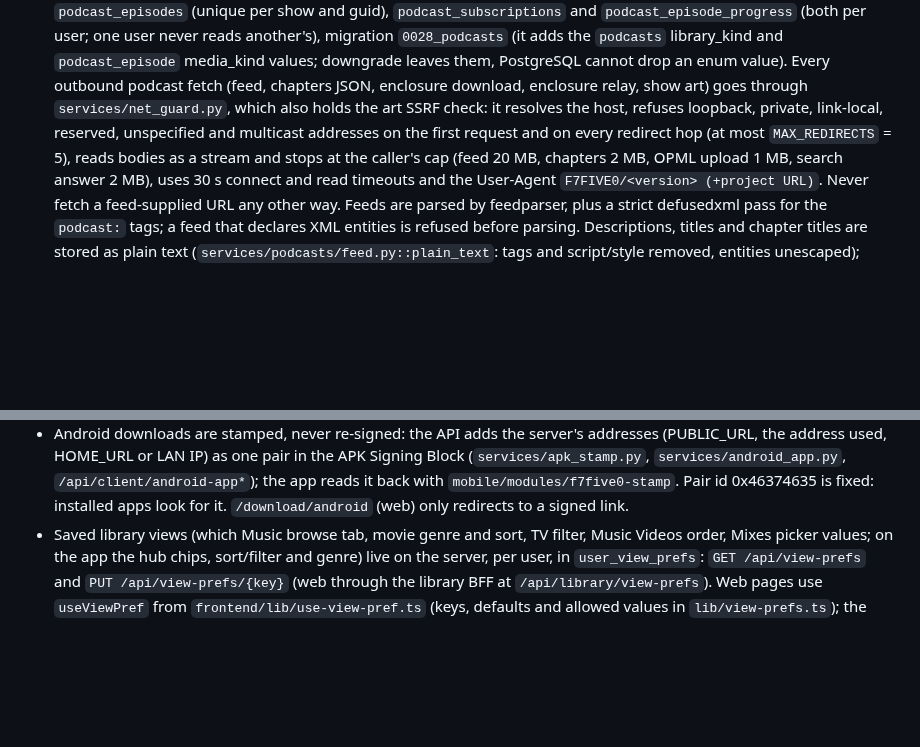
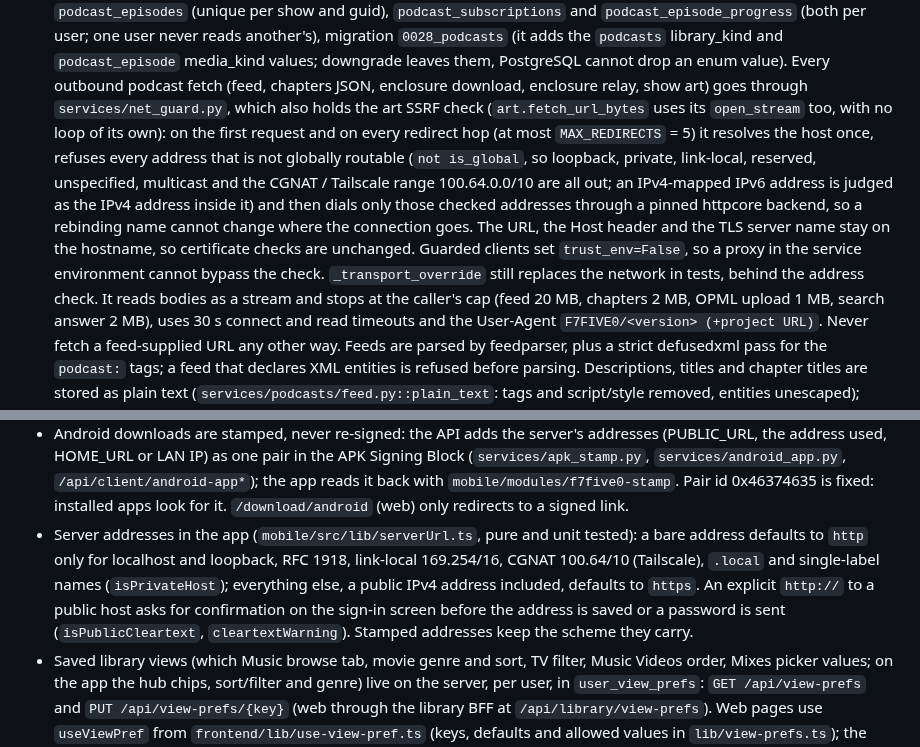
Before and after one commit to jonfuego/F7FIVE0, a Markdown page: CLAUDE.md, 2 parts joined by grey strips. Drawn GitHub-style; blank space fills up the shorter version.

```diff
--- a/CLAUDE.md
+++ b/CLAUDE.md
@@ -252,10 +267,19 @@ INSTALL.md for the operator view.
   `podcast_episode` media_kind values; downgrade leaves them, PostgreSQL cannot
   drop an enum value). Every outbound podcast fetch (feed, chapters JSON,
   enclosure download, enclosure relay, show art) goes through
-  `services/net_guard.py`, which also holds the art SSRF check: it resolves the
-  host, refuses loopback, private, link-local, reserved, unspecified and multicast
-  addresses on the first request and on every redirect hop (at most
-  `MAX_REDIRECTS` = 5), reads bodies as a stream and stops at the caller's cap
+  `services/net_guard.py`, which also holds the art SSRF check (`art.fetch_url_bytes`
+  uses its `open_stream` too, with no loop of its own): on the first request and on
+  every redirect hop (at most `MAX_REDIRECTS` = 5) it resolves the host once,
+  refuses every address that is not globally routable (`not is_global`, so
+  loopback, private, link-local, reserved, unspecified, multicast and the CGNAT /
+  Tailscale range 100.64.0.0/10 are all out; an IPv4-mapped IPv6 address is judged
+  as the IPv4 address inside it) and then dials only those checked addresses
+  through a pinned httpcore backend, so a rebinding name cannot change where the
+  connection goes. The URL, the Host header and the TLS server name stay on the
+  hostname, so certificate checks are unchanged. Guarded clients set
+  `trust_env=False`, so a proxy in the service environment cannot bypass the
+  check. `_transport_override` still replaces the network in tests, behind the
+  address check. It reads bodies as a stream and stops at the caller's cap
   (feed 20 MB, chapters 2 MB, OPML upload 1 MB, search answer 2 MB), uses 30 s
   connect and read timeouts and the User-Agent `F7FIVE0/<version> (+project URL)`.
   Never fetch a feed-supplied URL any other way. Feeds are parsed by feedparser,
@@ -551,6 +612,14 @@ INSTALL.md for the operator view.
   `/api/client/android-app*`); the app reads it back with
   `mobile/modules/f7five0-stamp`. Pair id 0x46374635 is fixed: installed apps
   look for it. `/download/android` (web) only redirects to a signed link.
+- Server addresses in the app (`mobile/src/lib/serverUrl.ts`, pure and unit tested):
+  a bare address defaults to `http` only for localhost and loopback, RFC 1918,
+  link-local 169.254/16, CGNAT 100.64/10 (Tailscale), `.local` and single-label
+  names (`isPrivateHost`); everything else, a public IPv4 address included,
+  defaults to `https`. An explicit `http://` to a public host asks for confirmation
+  on the sign-in screen before the address is saved or a password is sent
+  (`isPublicCleartext`, `cleartextWarning`). Stamped addresses keep the scheme they
+  carry.
 - Saved library views (which Music browse tab, movie genre and sort, TV
   filter, Music Videos order, Mixes picker values; on the app the hub chips,
   sort/filter and genre) live on the server, per user, in `user_view_prefs`:
```
Also changed, not shown: other parts of CLAUDE.md (+54 -2 lines).
